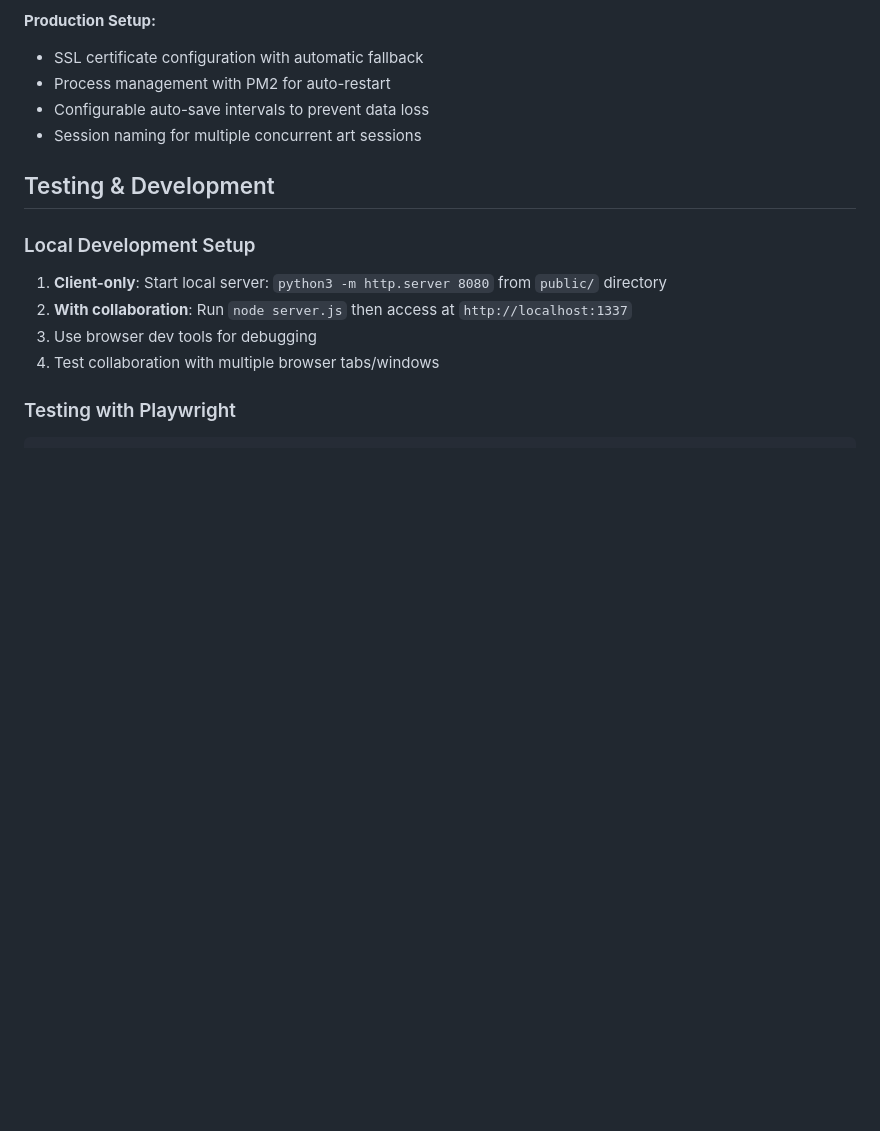
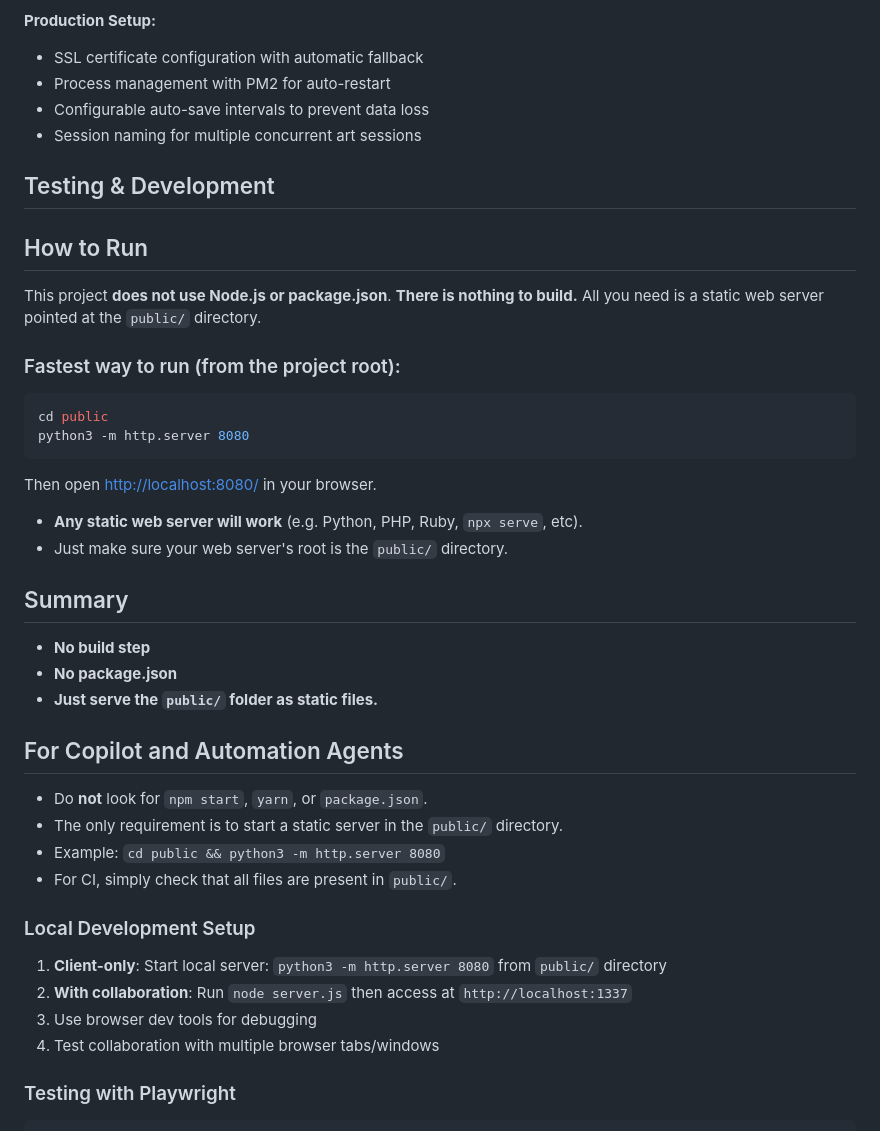
Before and after one commit to xero/moebius-web, a Markdown page: .github/copilot-instructions.md, the part around the change. Rendered like a GitHub page; blank space fills up the shorter version.

Commit message:
chore(ai): adds more explicit instructions

````diff
--- a/.github/copilot-instructions.md
+++ b/.github/copilot-instructions.md
@@ -269,6 +269,37 @@ function onNewFeature(value) {
 
 ## Testing & Development
 
+## How to Run
+
+This project **does not use Node.js or package.json**.
+**There is nothing to build.**
+All you need is a static web server pointed at the `public/` directory.
+
+### Fastest way to run (from the project root):
+
+```sh
+cd public
+python3 -m http.server 8080
+```
+
+Then open [http://localhost:8080/](http://localhost:8080/) in your browser.
+
+- **Any static web server will work** (e.g. Python, PHP, Ruby, `npx serve`, etc).
+- Just make sure your web server's root is the `public/` directory.
+
+## Summary
+
+- **No build step**
+- **No package.json**
+- **Just serve the `public/` folder as static files.**
+
+## For Copilot and Automation Agents
+
+- Do **not** look for `npm start`, `yarn`, or `package.json`.
+- The only requirement is to start a static server in the `public/` directory.
+- Example: `cd public && python3 -m http.server 8080`
+- For CI, simply check that all files are present in `public/`.
+
 ### Local Development Setup
 1. **Client-only**: Start local server: `python3 -m http.server 8080` from `public/` directory
 2. **With collaboration**: Run `node server.js` then access at `http://localhost:1337`
````
